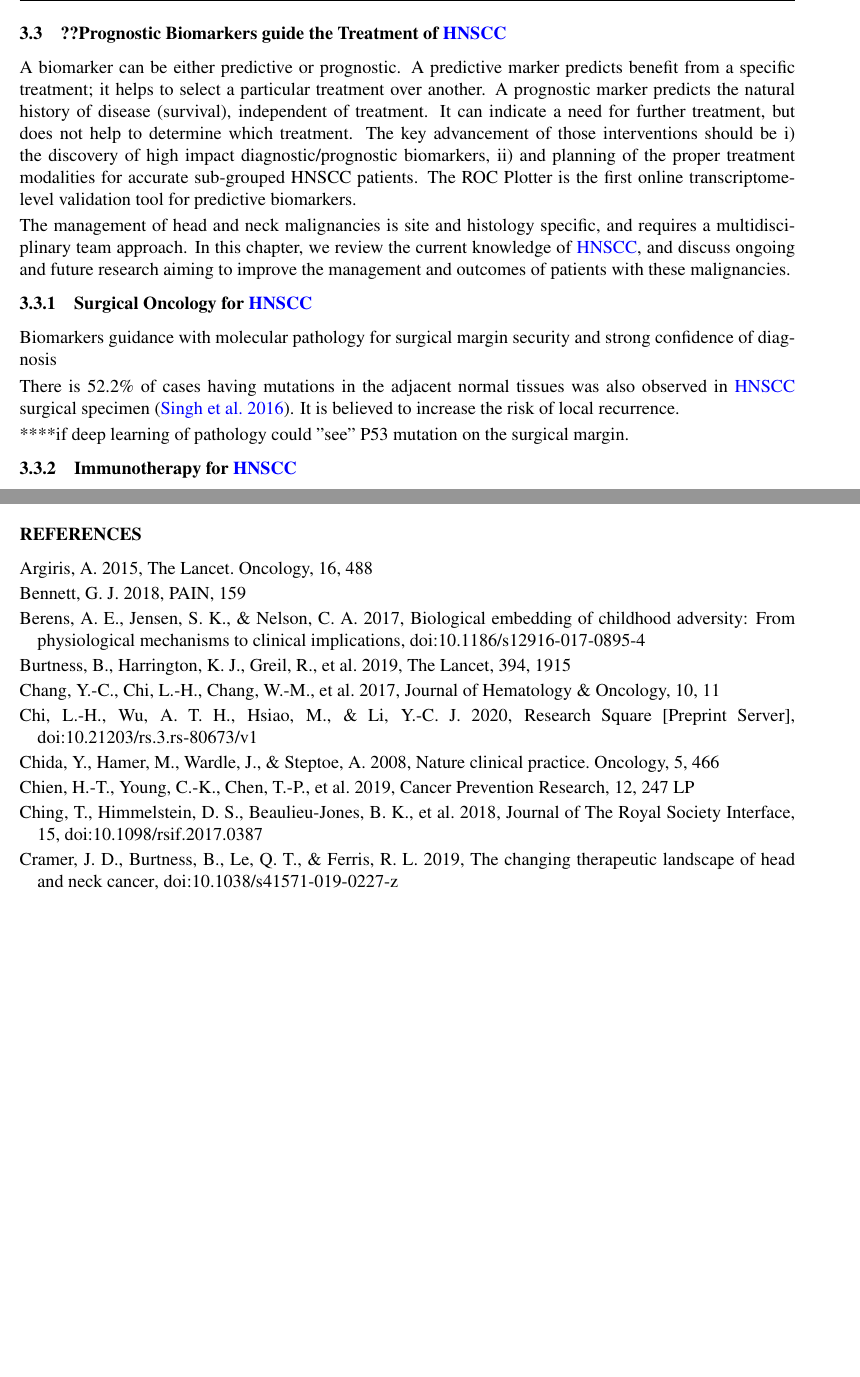
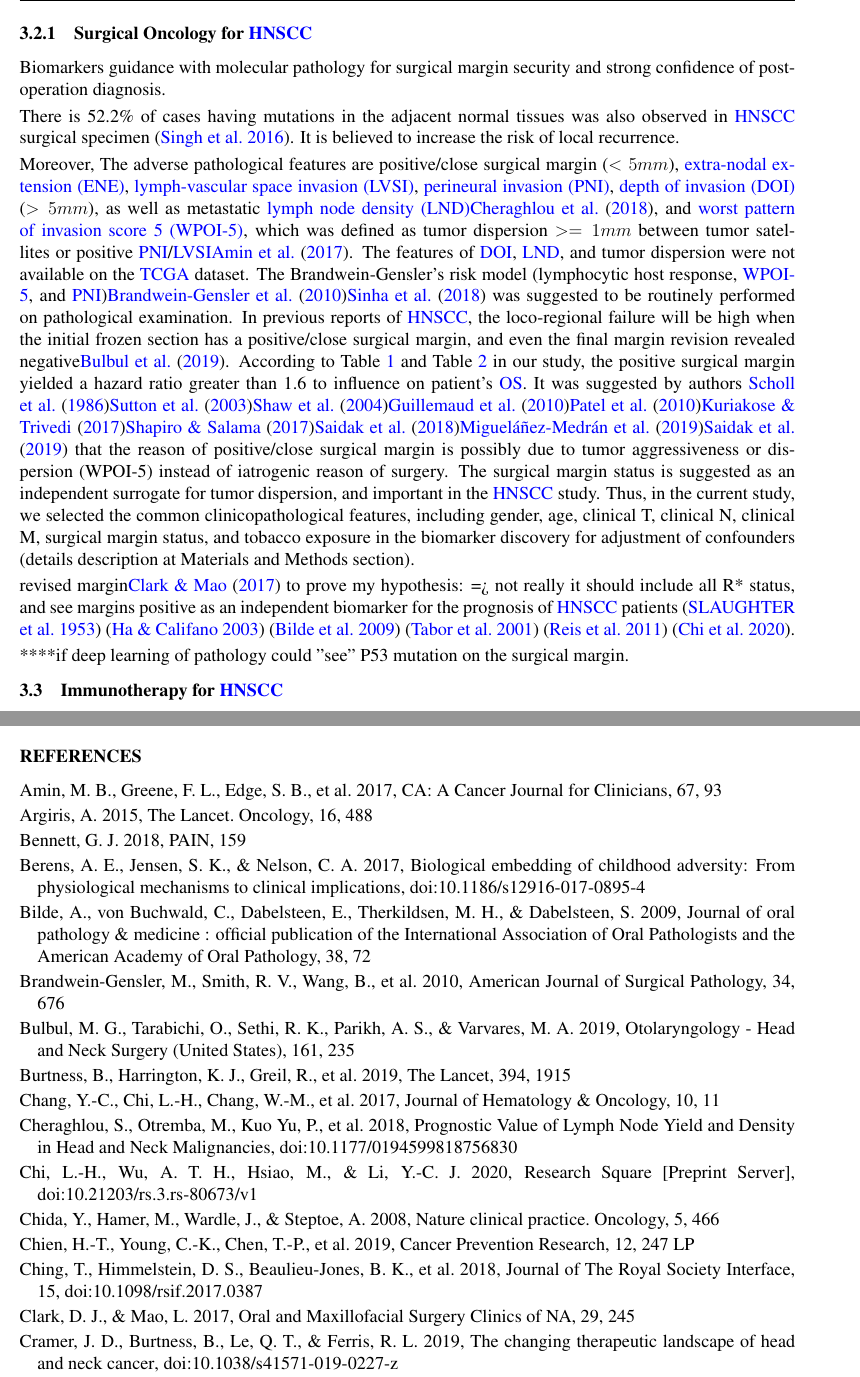
Before and after one commit to texchi2/MOST_proposal_TMUH-2021, a LaTeX paper (root.tex): two parts of pages 6 and 18 of 19 before the commit and two parts of pages 6 and 18 of 20 after it, joined at a grey line, cut at the place of the change, the shorter picture padded with empty space. Compiled offline with pdfLaTeX.

Commit message:
Updates from Overleaf

```diff
--- a/root.tex
+++ b/root.tex
@@ -688,13 +688,12 @@ The critical advancement of immuno-oncology should benefit from emerging prognos
 %% http://web.tccf.org.tw/lifetype/index.php?op=ViewArticle&articleId=4480&blogId=1 振興醫院血液腫瘤科 陳國維醫師
 
 
-\subsection{??Prognostic Biomarkers guide the Treatment of \acrshort{hnscc}}
-A biomarker can be either predictive or prognostic. A predictive marker predicts benefit from a specific treatment; it helps to select a particular treatment over another. A prognostic marker predicts the natural history of disease (survival), independent of treatment. It can indicate a need for further treatment, but does not help to determine which treatment.
- The key advancement of those interventions should be i) the discovery of high impact diagnostic/prognostic biomarkers, ii) and planning of the proper treatment modalities for accurate sub-grouped HNSCC patients.
-The ROC Plotter is the first online transcriptome-level validation tool for predictive biomarkers.
+%\subsection{??Prognostic Biomarkers guide the Treatment of \acrshort{hnscc}}
+%A biomarker can be either predictive or prognostic. A predictive marker predicts benefit from a specific treatment; it helps to select a particular treatment over another. A prognostic marker predicts the natural history of disease (survival), independent of treatment. It can indicate a need for further treatment, but does not help to determine which treatment.The key advancement of those interventions should be i) the discovery of high impact diagnostic/prognostic biomarkers, ii) and planning of the proper treatment modalities for accurate sub-grouped HNSCC patients.
+%The ROC Plotter is the first online transcriptome-level validation tool for predictive biomarkers.
 % http://www.rocplot.org
 
-The management of head and neck malignancies is site and histology specific, and requires a multidisciplinary team approach. In this chapter, we review the current knowledge of \acrshort{hnscc}, and discuss ongoing and future research aiming to improve the management and outcomes of patients with these malignancies.
+%The management of head and neck malignancies is site and histology specific, and requires a multidisciplinary team approach. In this chapter, we review the current knowledge of \acrshort{hnscc}, and discuss ongoing and future research aiming to improve the management and outcomes of patients with these malignancies.
 
 
 % from manuscript of TMSB4X 2017
@@ -703,9 +702,23 @@ The management of head and neck malignancies is site and histology specific, and
 
 
 \subsubsection{Surgical Oncology for \acrshort{hnscc}}
-Biomarkers guidance with molecular pathology for surgical margin security and strong confidence of diagnosis
+Biomarkers guidance with molecular pathology for surgical margin security and strong confidence of post-operation diagnosis.
 
 There is 52.2\% of cases having mutations in the adjacent normal tissues was also observed in \acrshort{hnscc} surgical specimen \citep{Singh2016}. It is believed to increase the risk of local recurrence.
+
+% revised surgical margin
+Moreover, The adverse pathological features are positive/close surgical margin ($<5 mm$), \acrfull{ene}, \acrfull{lvsi}, \acrfull{pni}, \acrfull{doi} ($>5 mm$), as well as metastatic \acrfull{lnd}\cite{Cheraghlou2018}, and \acrfull{wpoi5}, which was defined as tumor dispersion $>= 1 mm$ between tumor satellites or positive \acrshort{pni}/\acrshort{lvsi}\cite{Amin2017}.
+The features of \acrshort{doi}, \acrshort{lnd}, and tumor dispersion were not available on the \acrshort{tcga} dataset. The Brandwein-Gensler's risk model (lymphocytic host response, \acrshort{wpoi5}, and \acrshort{pni})\cite{Brandwein-Gensler2010}\cite{Sinha2018} was suggested to be routinely performed on pathological examination. In previous reports of \acrshort{hnscc}, the loco-regional failure will be high when the initial frozen section has a positive/close surgical margin, and even the final margin revision revealed negative\cite{Bulbul2019b}.
+According to Table \ref{table:table2} and Table \ref{table:table4} in our study, the positive surgical margin yielded a hazard ratio greater than 1.6 to influence on patient's \acrshort{os}.
+It was suggested by authors \cite{Scholl1986}\cite{Sutton2003}\cite{Shaw2004}\cite{Guillemaud2010a}\cite{Patel2010}\cite{Kuriakose2017}\cite{Shapiro2017}\cite{Saidak2018}\cite{Miguelanez-Medran2019}\cite{Saidak2019} that the reason of positive/close surgical margin is possibly due to tumor aggressiveness or dispersion (WPOI-5) instead of iatrogenic reason of surgery. The surgical margin status is suggested as an independent surrogate for tumor dispersion, and important in the \acrshort{hnscc} study. Thus, in the current study, we selected the common clinicopathological features, including gender, age, clinical T, clinical N, clinical M, surgical margin status, and tobacco exposure in the biomarker discovery for adjustment of confounders (details description at Materials and Methods section).
+
+%\subsection{Surgical Margin Issue}
+revised margin\cite{Clark2017a}
+%在許多已發表的 TCGA 分析的研究中，有些文章沒有辨明它，有的文章則認為對預後不重要(not significant)，
+to prove my hypothesis:
+%但接下來我要用力證明：這將會造成 biomarker discovery 的 bias, 因為 survival or prognosis 會有非常大差別，所以在研究中要 only R0 案例」。
+=> not really
+it should include all R* status, and see margins positive as an independent biomarker for the prognosis of \acrshort{hnscc} patients \citep{SLAUGHTER1953} \citep{Ha2003} \citep{Bilde2009} \citep{Tabor2001} \citep{Reis2011} \citep{Chi2020}.
 
 ****if deep learning of pathology could "see" P53 mutation on the surgical margin.
 %\paragraph{Prognosis}
```
Also changed, not shown: root.tex (14 more changed lines).
